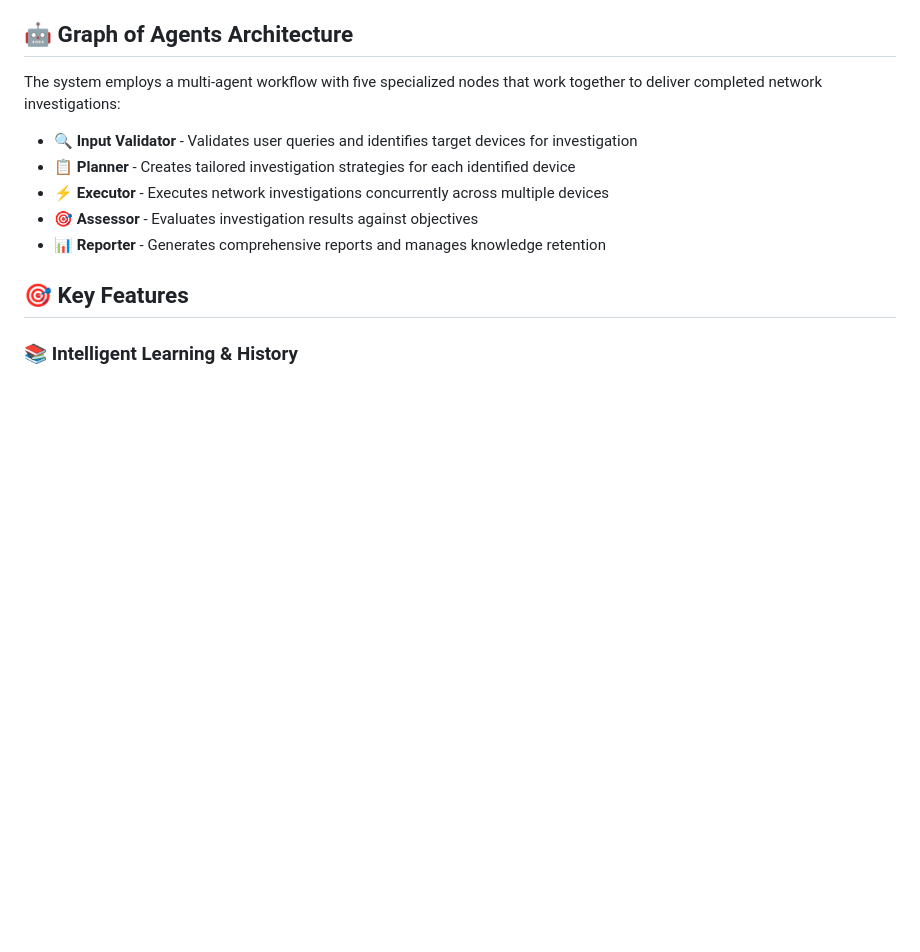
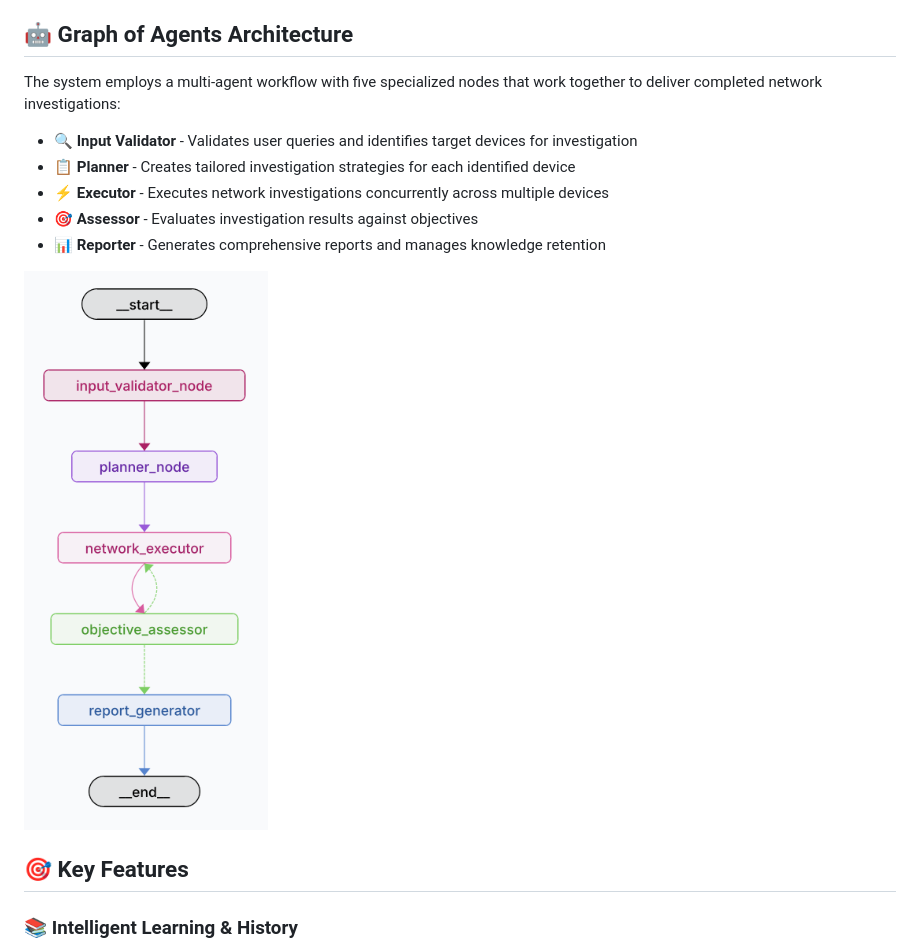
Before and after one commit to jillesca/sp_oncall, a Markdown page: README.md, the part around the change. GitHub-like rendering; pictures changed too: img/graph.png (added); blank space fills up the shorter version.

Commit message:
docs: Add visual representation of agent workflow to README, enhancing user understanding of system architecture

```diff
--- a/README.md
+++ b/README.md
@@ -146,6 +146,8 @@ The system employs a multi-agent workflow with five specialized nodes that work
 - 🎯 **Assessor** - Evaluates investigation results against objectives
 - 📊 **Reporter** - Generates comprehensive reports and manages knowledge retention
 
+![graph of agentes](img/graph.png)
+
 ## 🎯 Key Features
 
 ### 📚 Intelligent Learning & History
```
